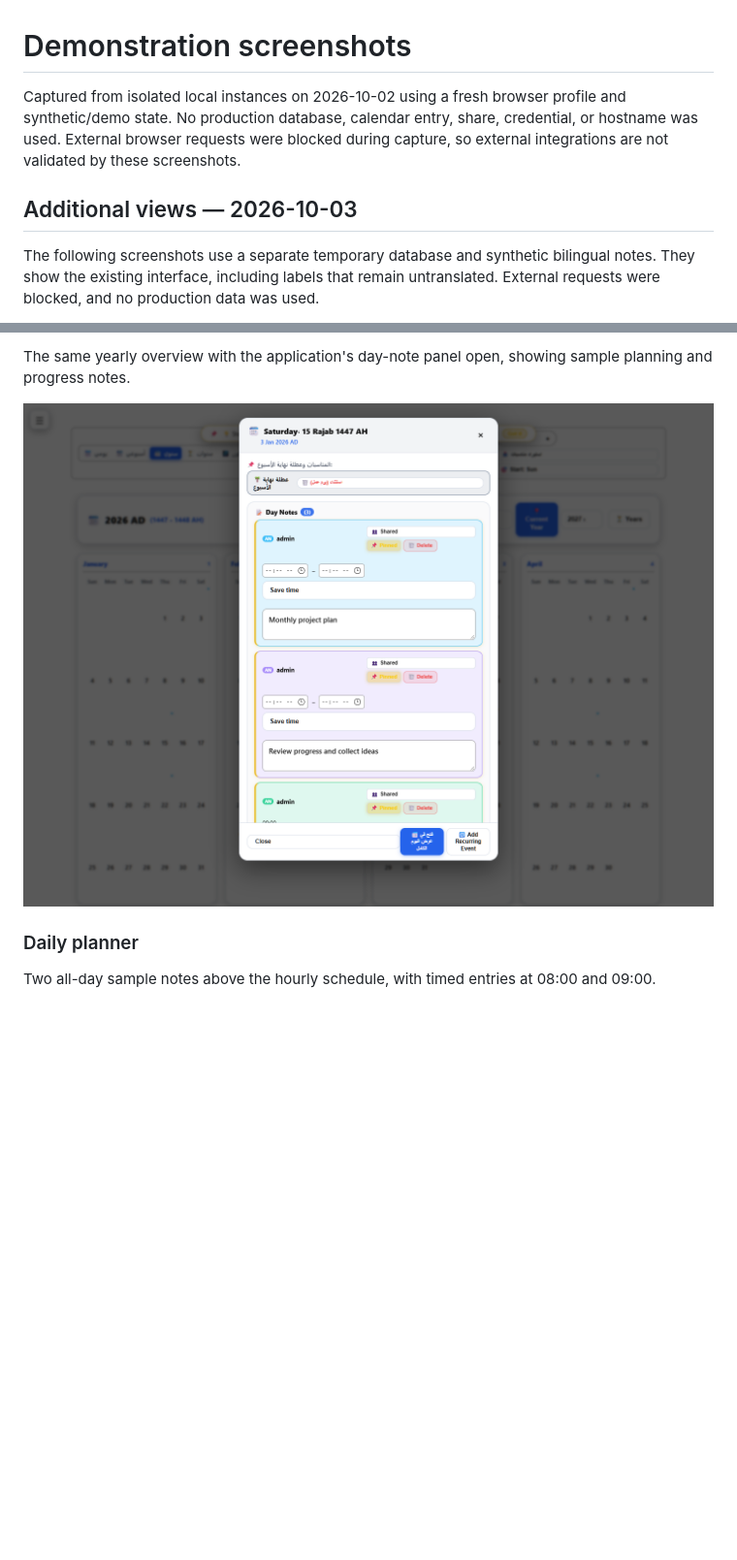
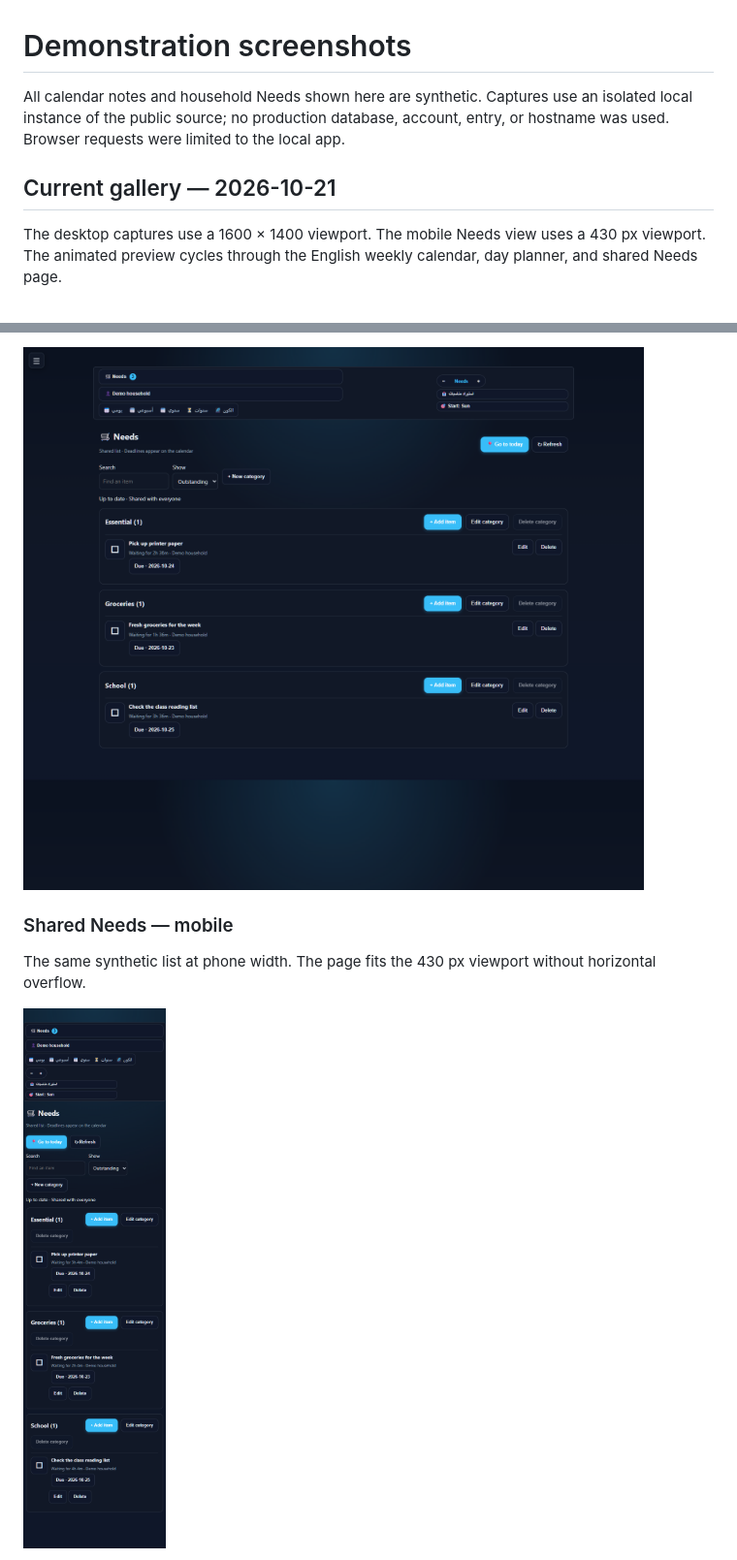
Before and after one commit to Ananas0dev/continuous-calendar, a Markdown page: screenshots/README.md, 2 parts joined by grey strips. Shown: that part at 97% size. GitHub-like rendering; pictures changed too: screenshots/calendar-needs-mobile.png (added), screenshots/calendar-needs.png (added); blank space fills up the shorter version.

```diff
--- a/screenshots/README.md
+++ b/screenshots/README.md
@@ -1,8 +1,8 @@
 # Demonstration screenshots
 
-Captured from isolated local instances on 2026-10-02 using a fresh browser profile and synthetic/demo state. No production database, calendar entry, share, credential, or hostname was used. External browser requests were blocked during capture, so external integrations are not validated by these screenshots.
+All calendar notes and household Needs shown here are synthetic. Captures use an isolated local instance of the public source; no production database, account, entry, or hostname was used. Browser requests were limited to the local app.
 
-## Additional views — 2026-10-03
+## Current gallery — 2026-10-21
 
-The following screenshots use a separate temporary database and synthetic bilingual notes. They show the existing interface, including labels that remain untranslated. External requests were blocked, and no production data was used.
+The desktop captures use a 1600 × 1400 viewport. The mobile Needs view uses a 430 px viewport. The animated preview cycles through the English weekly calendar, day planner, and shared Needs page.
 
@@ -26,9 +26,9 @@ The yearly view using the Classic light theme, with sample notes on several days
 
-The same yearly overview with the application's day-note panel open, showing sample planning and progress notes.
+![Desktop shared Needs page](calendar-needs.png)
 
-![Yearly overview with sample notes in the day panel](calendar-year-notes.png)
+### Shared Needs — mobile
 
-### Daily planner
+The same synthetic list at phone width. The page fits the 430 px viewport without horizontal overflow.
 
-Two all-day sample notes above the hourly schedule, with timed entries at 08:00 and 09:00.
+![Mobile shared Needs page](calendar-needs-mobile.png)
 
```
Also changed, not shown: other parts of screenshots/README.md (+27 -13 lines), README.md (+10 -2 lines), docs/work-log.md (+5 -0 lines), screenshots/calendar-arabic-week.png, screenshots/calendar-day.png, screenshots/calendar-week-notes.png, 1 other file.
